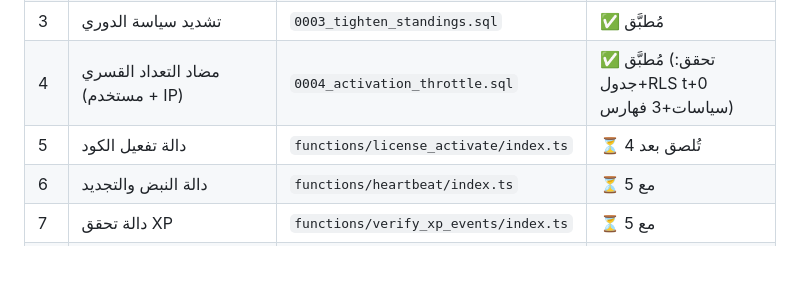
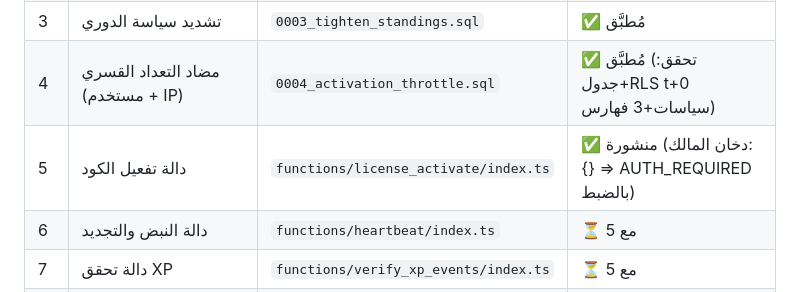
Before and after one commit to hady-albnnai/Almorshed, a Markdown page: docs/16-SERVER-CONTRACT.md, the part around the change. GitHub-like rendering; blank space fills up the shorter version.

Commit message:
اللائحة §7-ب: #5 license_activate ✅ — منشورة باللوحة ودخان المالك {} ⇒ AUTH_REQUIRED مطابق
Co-authored-by: arena-agent <297053741+arena-agent@users.noreply.github.com>

```diff
--- a/docs/16-SERVER-CONTRACT.md
+++ b/docs/16-SERVER-CONTRACT.md
@@ -423,7 +423,7 @@ curl -s -X POST "$URL/functions/v1/verify_xp_events" \
 | 2 | دوال القاعدة الأربع + تحصين EXECUTE | `0002_server_functions.sql` | ✅ مُطبَّق (تحقق 12/12) |
 | 3 | تشديد سياسة الدوري | `0003_tighten_standings.sql` | ✅ مُطبَّق |
 | 4 | مضاد التعداد القسري (مستخدم + IP) | `0004_activation_throttle.sql` | ✅ مُطبَّق (تحقق: جدول+RLS t+0 سياسات+3 فهارس) |
-| 5 | دالة تفعيل الكود | `functions/license_activate/index.ts` | ⏳ تُلصق بعد 4 |
+| 5 | دالة تفعيل الكود | `functions/license_activate/index.ts` | ✅ منشورة (دخان المالك: {} ⇒ AUTH_REQUIRED بالضبط) |
 | 6 | دالة النبض والتجديد | `functions/heartbeat/index.ts` | ⏳ مع 5 |
 | 7 | دالة تحقق XP | `functions/verify_xp_events/index.ts` | ⏳ مع 5 |
 | 8 | سر التوقيع `SIGNING_SEED_B64` | أداة المالك (السطر الخاص حصراً) | ⏳ بيد المالك — لا يمر بمحادثة |
```
